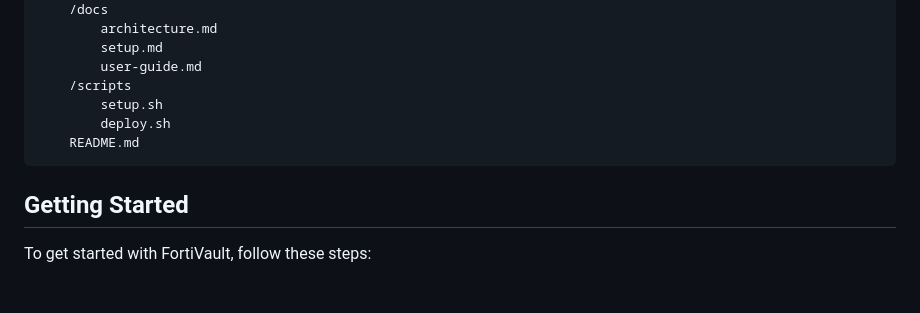
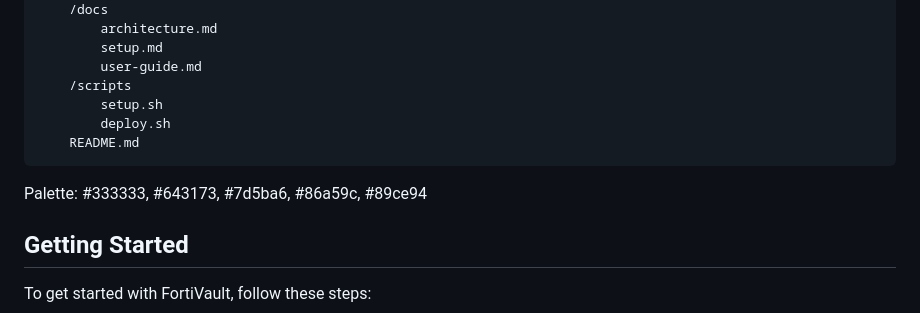
Before and after one commit to LyeZinho/FortiVault, a Markdown page: README.md, the part around the change. Drawn GitHub-style; blank space fills up the shorter version.

````diff
--- a/README.md
+++ b/README.md
@@ -148,6 +148,9 @@ Network and security layers:
     README.md
 ```
 
+Palette:
+#333333, #643173, #7d5ba6, #86a59c, #89ce94
+
 ## Getting Started
 
 To get started with FortiVault, follow these steps:
````
